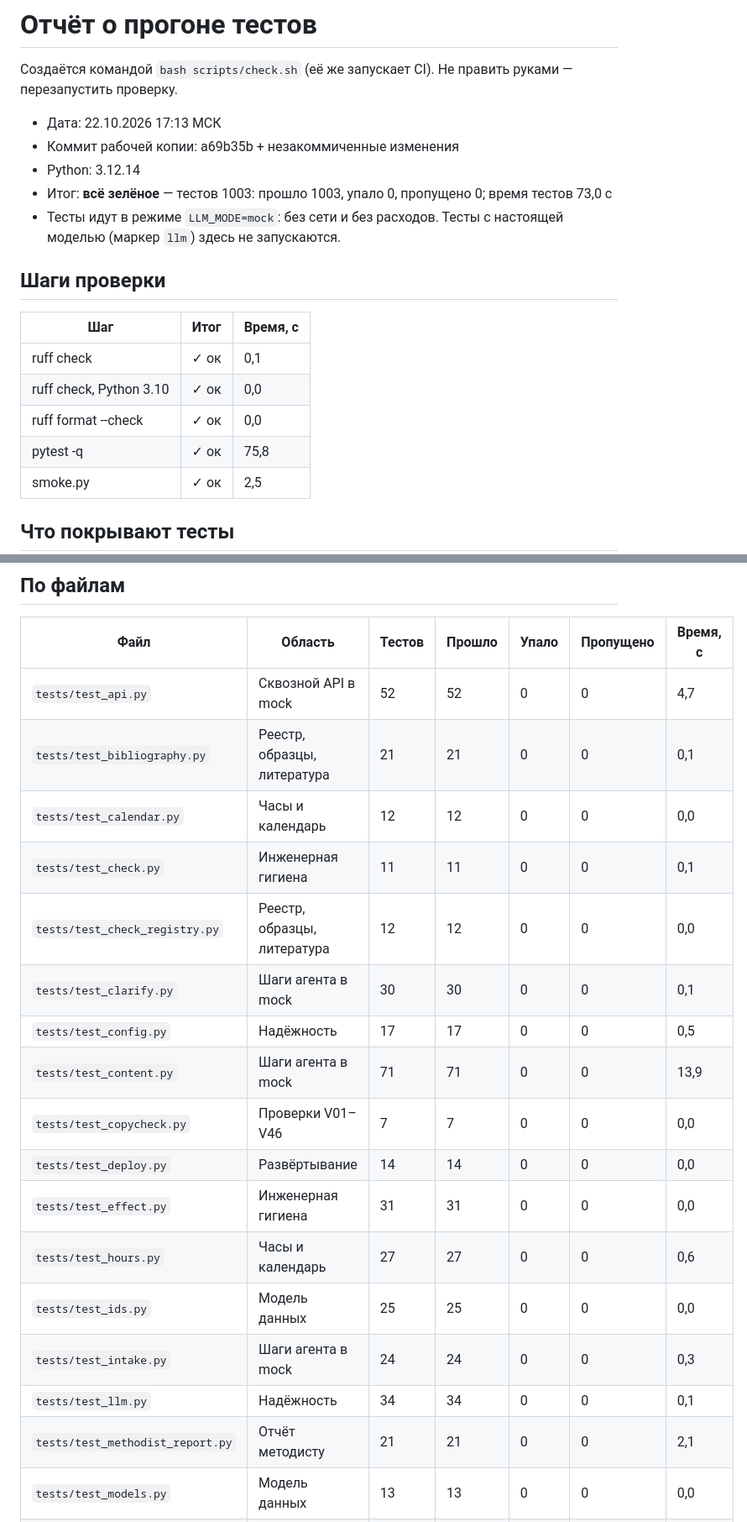
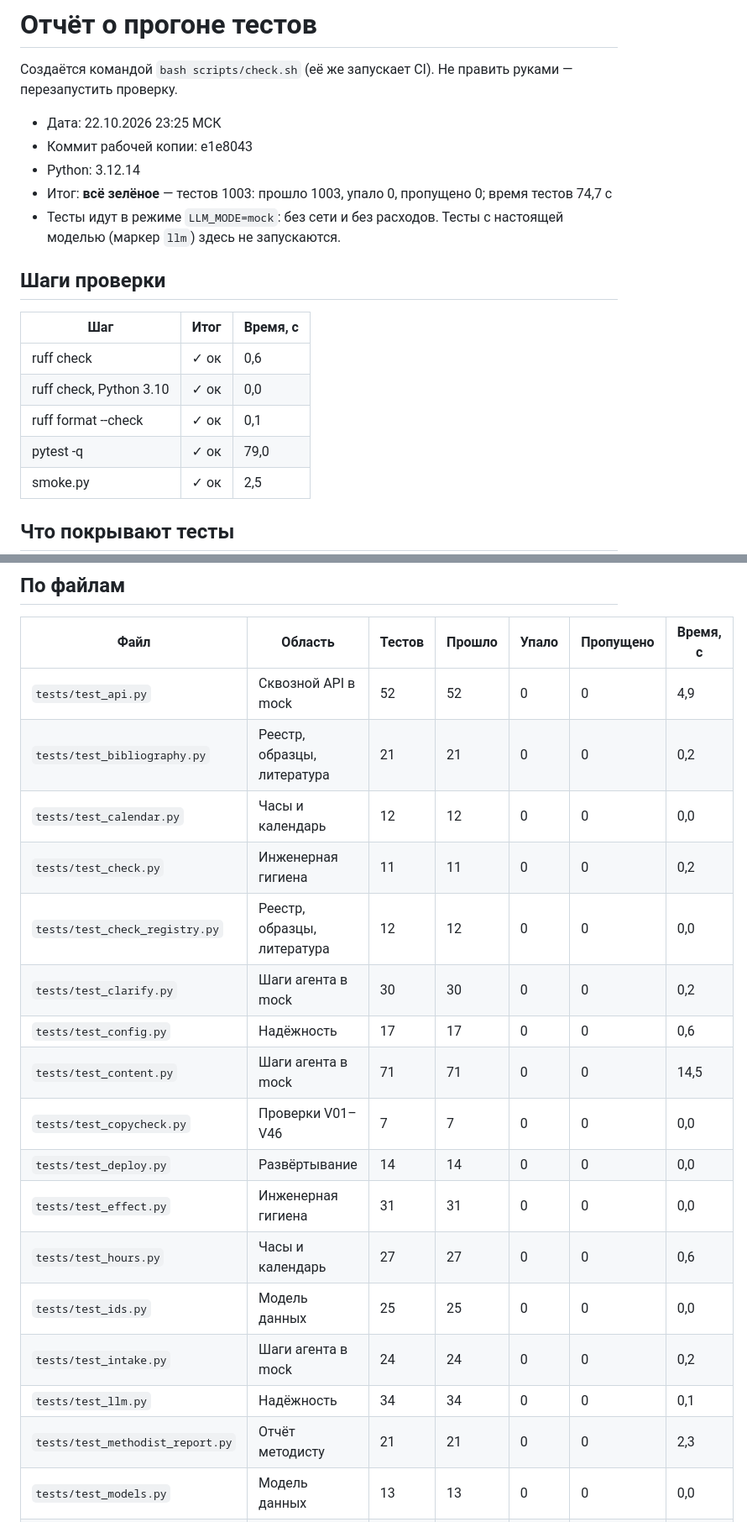
Before and after one commit to Turbo-Ananasik5362/hakaton, a Markdown page: docs/test_report.md, 2 parts joined by grey strips. Shown at 84% size. GitHub-like rendering.

```diff
--- a/docs/test_report.md
+++ b/docs/test_report.md
@@ -2,20 +2,20 @@
 
 Создаётся командой `bash scripts/check.sh` (её же запускает CI). Не править руками — перезапустить проверку.
 
-- Дата: 22.10.2026 17:13 МСК
-- Коммит рабочей копии: a69b35b + незакоммиченные изменения
+- Дата: 22.10.2026 23:25 МСК
+- Коммит рабочей копии: e1e8043
 - Python: 3.12.14
-- Итог: **всё зелёное** — тестов 1003: прошло 1003, упало 0, пропущено 0; время тестов 73,0 с
+- Итог: **всё зелёное** — тестов 1003: прошло 1003, упало 0, пропущено 0; время тестов 74,7 с
 - Тесты идут в режиме `LLM_MODE=mock`: без сети и без расходов. Тесты с настоящей моделью (маркер `llm`) здесь не запускаются.
 
 ## Шаги проверки
 
 | Шаг | Итог | Время, с |
 |---|---|---|
-| ruff check | ✓ ок | 0,1 |
+| ruff check | ✓ ок | 0,6 |
 | ruff check, Python 3.10 | ✓ ок | 0,0 |
-| ruff format --check | ✓ ок | 0,0 |
-| pytest -q | ✓ ок | 75,8 |
+| ruff format --check | ✓ ок | 0,1 |
+| pytest -q | ✓ ок | 79,0 |
 | smoke.py | ✓ ок | 2,5 |
 
 ## Что покрывают тесты
@@ -39,22 +39,22 @@
 
 | Файл | Область | Тестов | Прошло | Упало | Пропущено | Время, с |
 |---|---|---|---|---|---|---|
-| `tests/test_api.py` | Сквозной API в mock | 52 | 52 | 0 | 0 | 4,7 |
-| `tests/test_bibliography.py` | Реестр, образцы, литература | 21 | 21 | 0 | 0 | 0,1 |
+| `tests/test_api.py` | Сквозной API в mock | 52 | 52 | 0 | 0 | 4,9 |
+| `tests/test_bibliography.py` | Реестр, образцы, литература | 21 | 21 | 0 | 0 | 0,2 |
 | `tests/test_calendar.py` | Часы и календарь | 12 | 12 | 0 | 0 | 0,0 |
-| `tests/test_check.py` | Инженерная гигиена | 11 | 11 | 0 | 0 | 0,1 |
+| `tests/test_check.py` | Инженерная гигиена | 11 | 11 | 0 | 0 | 0,2 |
 | `tests/test_check_registry.py` | Реестр, образцы, литература | 12 | 12 | 0 | 0 | 0,0 |
-| `tests/test_clarify.py` | Шаги агента в mock | 30 | 30 | 0 | 0 | 0,1 |
-| `tests/test_config.py` | Надёжность | 17 | 17 | 0 | 0 | 0,5 |
-| `tests/test_content.py` | Шаги агента в mock | 71 | 71 | 0 | 0 | 13,9 |
+| `tests/test_clarify.py` | Шаги агента в mock | 30 | 30 | 0 | 0 | 0,2 |
+| `tests/test_config.py` | Надёжность | 17 | 17 | 0 | 0 | 0,6 |
+| `tests/test_content.py` | Шаги агента в mock | 71 | 71 | 0 | 0 | 14,5 |
 | `tests/test_copycheck.py` | Проверки V01–V46 | 7 | 7 | 0 | 0 | 0,0 |
 | `tests/test_deploy.py` | Развёртывание | 14 | 14 | 0 | 0 | 0,0 |
 | `tests/test_effect.py` | Инженерная гигиена | 31 | 31 | 0 | 0 | 0,0 |
 | `tests/test_hours.py` | Часы и календарь | 27 | 27 | 0 | 0 | 0,6 |
 | `tests/test_ids.py` | Модель данных | 25 | 25 | 0 | 0 | 0,0 |
-| `tests/test_intake.py` | Шаги агента в mock | 24 | 24 | 0 | 0 | 0,3 |
+| `tests/test_intake.py` | Шаги агента в mock | 24 | 24 | 0 | 0 | 0,2 |
 | `tests/test_llm.py` | Надёжность | 34 | 34 | 0 | 0 | 0,1 |
-| `tests/test_methodist_report.py` | Отчёт методисту | 21 | 21 | 0 | 0 | 2,1 |
+| `tests/test_methodist_report.py` | Отчёт методисту | 21 | 21 | 0 | 0 | 2,3 |
 | `tests/test_models.py` | Модель данных | 13 | 13 | 0 | 0 | 0,0 |
 | `tests/test_patch.py` | Точечная правка | 40 | 40 | 0 | 0 | 4,1 |
 | `tests/test_questions.py` | Шаги агента в mock | 27 | 27 | 0 | 0 | 0,0 |
```
Also changed, not shown: other parts of docs/test_report.md (+4 -4 lines), docs/api_contract.md (+1 -1 lines).
